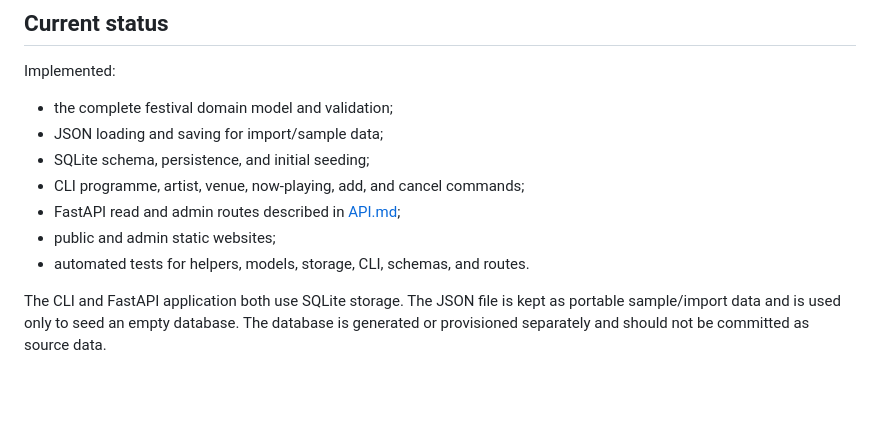
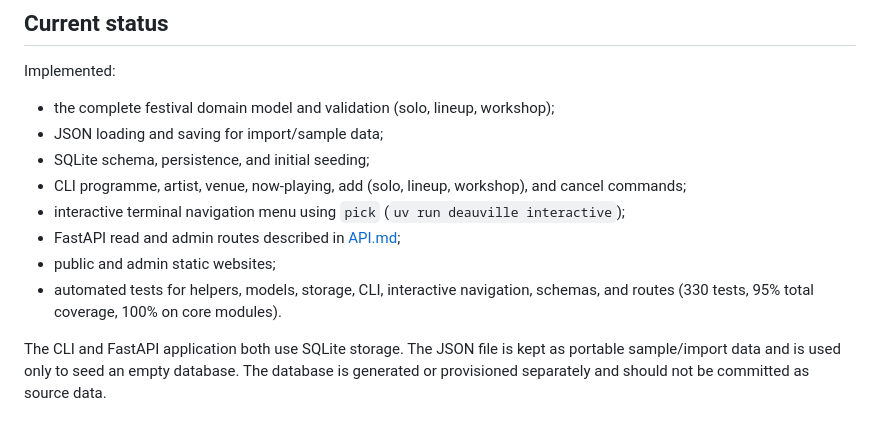
Before and after one commit to aniekanBane/deauville-festival, a Markdown page: README.md, the part around one of its changes. GitHub-like rendering; blank space fills up the shorter version.

```diff
--- a/README.md
+++ b/README.md
@@ -230,13 +240,14 @@ that:
 
 Implemented:
 
-- the complete festival domain model and validation;
+- the complete festival domain model and validation (solo, lineup, workshop);
 - JSON loading and saving for import/sample data;
 - SQLite schema, persistence, and initial seeding;
-- CLI programme, artist, venue, now-playing, add, and cancel commands;
+- CLI programme, artist, venue, now-playing, add (solo, lineup, workshop), and cancel commands;
+- interactive terminal navigation menu using `pick` (`uv run deauville interactive`);
 - FastAPI read and admin routes described in [API.md](API.md);
 - public and admin static websites;
-- automated tests for helpers, models, storage, CLI, schemas, and routes.
+- automated tests for helpers, models, storage, CLI, interactive navigation, schemas, and routes (330 tests, 95% total coverage, 100% on core modules).
 
 The CLI and FastAPI application both use SQLite storage. The JSON file is
 kept as portable sample/import data and is used only to seed an empty
```
Also changed, not shown: other parts of README.md (+28 -18 lines).
